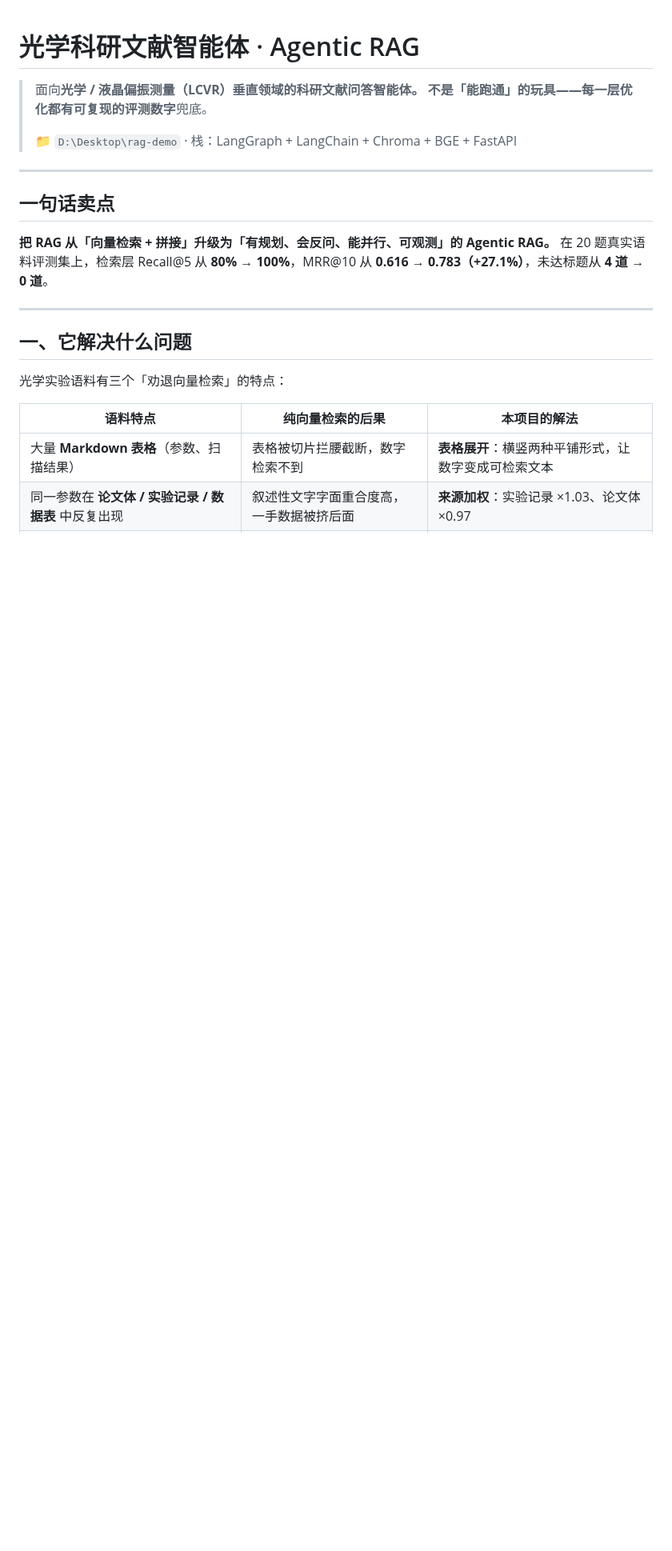
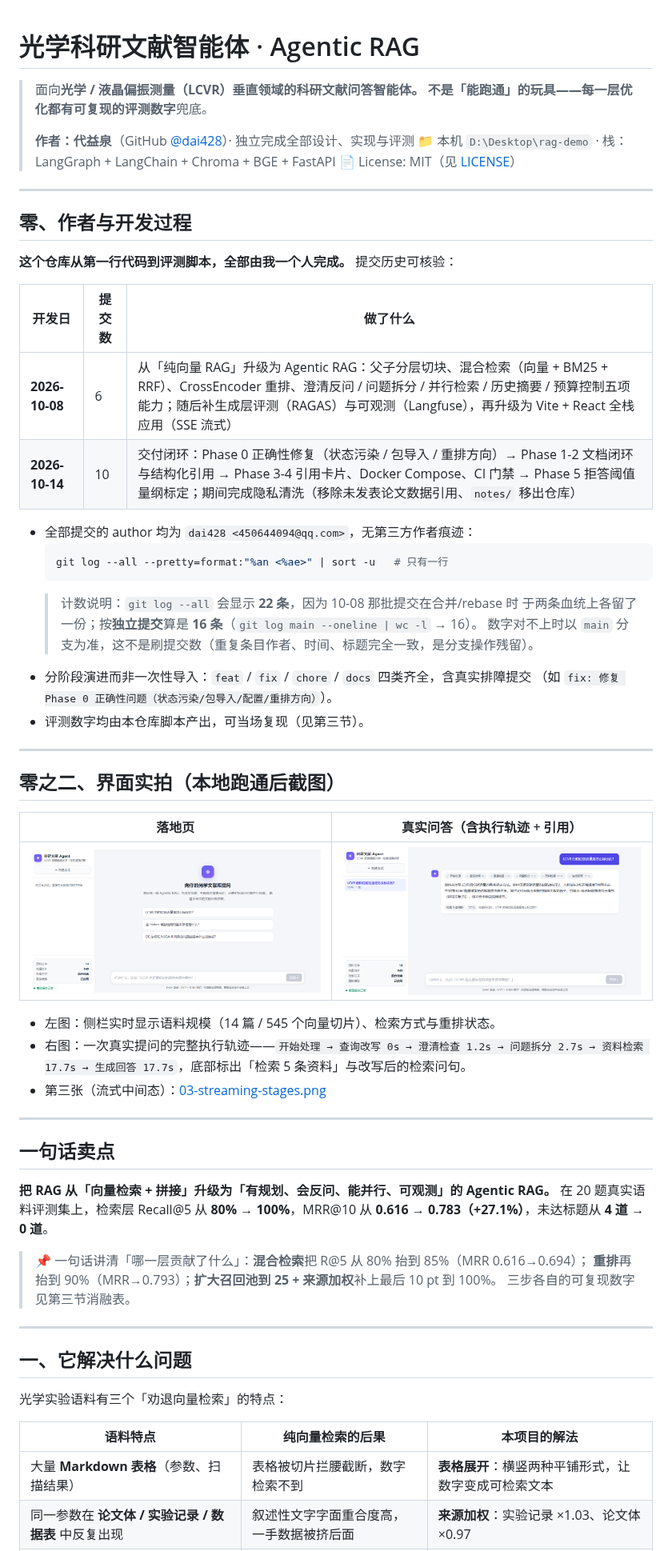
Before and after one commit to dai428/optics-rag-agent, a Markdown page: README.md, the part around one of its changes. Shown at 80% size. Drawn GitHub-style; pictures changed too: docs/screenshots/01-home.png (added), docs/screenshots/02-qa-with-citations.png (added); blank space fills up the shorter version.

````diff
--- a/README.md
+++ b/README.md
@@ -3,7 +3,44 @@
 > 面向**光学 / 液晶偏振测量（LCVR）**垂直领域的科研文献问答智能体。
 > 不是「能跑通」的玩具——每一层优化都有**可复现的评测数字**兜底。
 >
-> 📁 `D:\Desktop\rag-demo` · 栈：LangGraph + LangChain + Chroma + BGE + FastAPI
+> **作者：代益泉**（GitHub [@dai428](https://github.com/dai428)）· 独立完成全部设计、实现与评测
+> 📁 本机 `D:\Desktop\rag-demo` · 栈：LangGraph + LangChain + Chroma + BGE + FastAPI
+> 📄 License: MIT（见 [LICENSE](LICENSE)）
+
+---
+
+## 零、作者与开发过程
+
+**这个仓库从第一行代码到评测脚本，全部由我一个人完成。** 提交历史可核验：
+
+| 开发日 | 提交数 | 做了什么 |
+|---|---|---|
+| **2026-10-08** | 6 | 从「纯向量 RAG」升级为 Agentic RAG：父子分层切块、混合检索（向量 + BM25 + RRF）、CrossEncoder 重排、澄清反问 / 问题拆分 / 并行检索 / 历史摘要 / 预算控制五项能力；随后补生成层评测（RAGAS）与可观测（Langfuse），再升级为 Vite + React 全栈应用（SSE 流式） |
+| **2026-10-14** | 10 | 交付闭环：Phase 0 正确性修复（状态污染 / 包导入 / 重排方向）→ Phase 1-2 文档闭环与结构化引用 → Phase 3-4 引用卡片、Docker Compose、CI 门禁 → Phase 5 拒答阈值量纲标定；期间完成隐私清洗（移除未发表论文数据引用、`notes/` 移出仓库） |
+
+- 全部提交的 author 均为 `dai428 <450644094@qq.com>`，无第三方作者痕迹：
+  ```bash
+  git log --all --pretty=format:"%an <%ae>" | sort -u   # 只有一行
+  ```
+  > 计数说明：`git log --all` 会显示 **22 条**，因为 10-08 那批提交在合并/rebase 时
+  > 于两条血统上各留了一份；按**独立提交**算是 **16 条**（`git log main --oneline | wc -l` → 16）。
+  > 数字对不上时以 `main` 分支为准，这不是刷提交数（重复条目作者、时间、标题完全一致，是分支操作残留）。
+- 分阶段演进而非一次性导入：`feat` / `fix` / `chore` / `docs` 四类齐全，含真实排障提交
+  （如 `fix: 修复 Phase 0 正确性问题（状态污染/包导入/配置/重排方向）`）。
+- 评测数字均由本仓库脚本产出，可当场复现（见第三节）。
+
+---
+
+## 零之二、界面实拍（本地跑通后截图）
+
+| 落地页 | 真实问答（含执行轨迹 + 引用） |
+|---|---|
+| ![落地页](docs/screenshots/01-home.png) | ![问答与引用](docs/screenshots/02-qa-with-citations.png) |
+
+- 左图：侧栏实时显示语料规模（14 篇 / 545 个向量切片）、检索方式与重排状态。
+- 右图：一次真实提问的完整执行轨迹——`开始处理 → 查询改写 0s → 澄清检查 1.2s →
+  问题拆分 2.7s → 资料检索 17.7s → 生成回答 17.7s`，底部标出「检索 5 条资料」与改写后的检索问句。
+- 第三张（流式中间态）：[03-streaming-stages.png](docs/screenshots/03-streaming-stages.png)
 
 ---
 
@@ -11,6 +48,10 @@
 
 **把 RAG 从「向量检索 + 拼接」升级为「有规划、会反问、能并行、可观测」的 Agentic RAG。**
 在 20 题真实语料评测集上，检索层 Recall@5 从 **80% → 100%**，MRR@10 从 **0.616 → 0.783（+27.1%）**，未达标题从 **4 道 → 0 道**。
+
+> 📌 一句话讲清「哪一层贡献了什么」：**混合检索**把 R@5 从 80% 抬到 85%（MRR 0.616→0.694）；
+> **重排**再抬到 90%（MRR→0.793）；**扩大召回池到 25 + 来源加权**补上最后 10 pt 到 100%。
+> 三步各自的可复现数字见第三节消融表。
 
 ---
 
````
Also changed, not shown: other parts of README.md (+27 -10 lines), docs/screenshots/03-streaming-stages.png (added), 4 other files.
